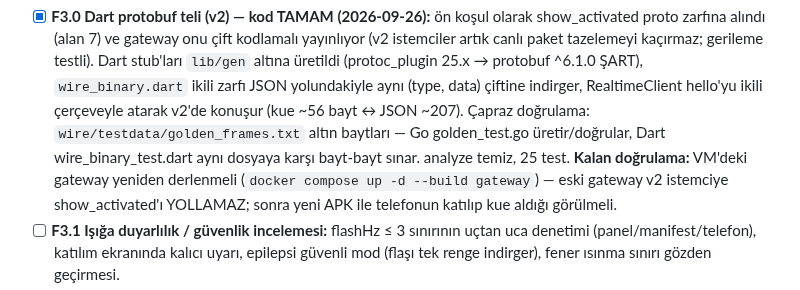
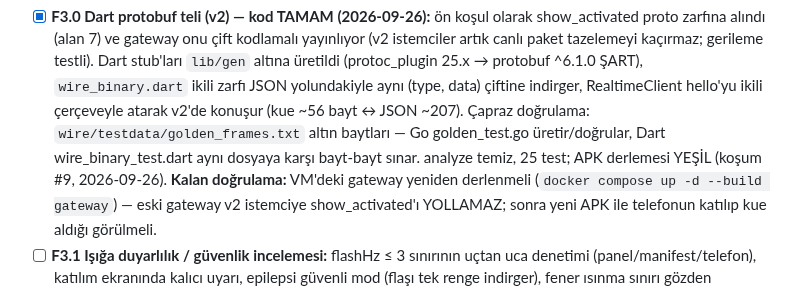
Before and after one commit to msaliheroglu/tekses, a Markdown page: docs/faz1-plan-ve-durum.md, the part around the change. Rendered like a GitHub page.

Commit message:
docs: F3.0 APK derlemesi yeşil (koşum #9)
Co-Authored-By: Claude Fable 5 <noreply@anthropic.com>
Claude-Session: https://claude.ai/code/session_019bZJunXExfRkQjsxeb77vy

```diff
--- a/docs/faz1-plan-ve-durum.md
+++ b/docs/faz1-plan-ve-durum.md
@@ -260,7 +260,8 @@ gerektirenler.
   bayt ↔ JSON ~207). Çapraz doğrulama: `wire/testdata/golden_frames.txt`
   altın baytları — Go golden_test.go üretir/doğrular, Dart
   wire_binary_test.dart aynı dosyaya karşı bayt-bayt sınar. analyze temiz,
-  25 test. **Kalan doğrulama:** VM'deki gateway yeniden derlenmeli
+  25 test; APK derlemesi YEŞİL (koşum #9, 2026-09-26).
+  **Kalan doğrulama:** VM'deki gateway yeniden derlenmeli
   (`docker compose up -d --build gateway`) — eski gateway v2 istemciye
   show_activated'ı YOLLAMAZ; sonra yeni APK ile telefonun katılıp kue
   aldığı görülmeli.
```
